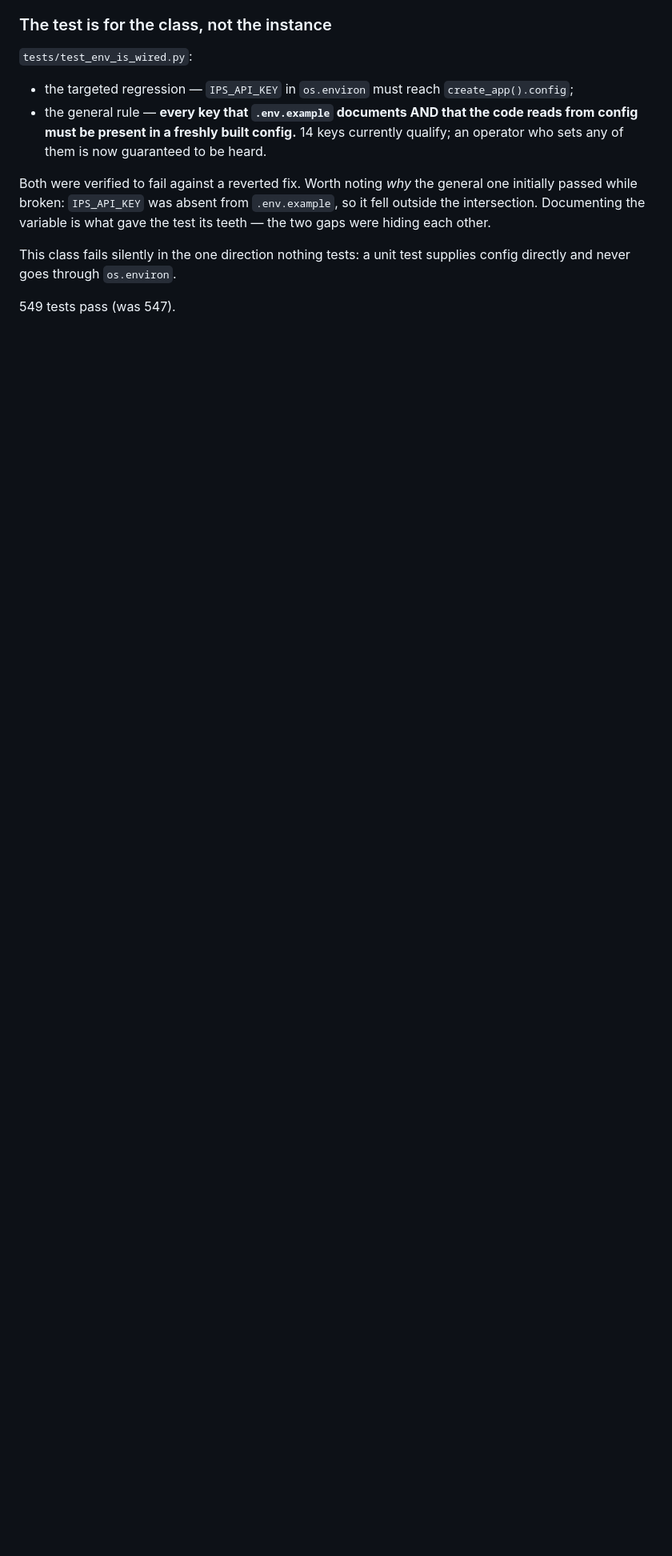
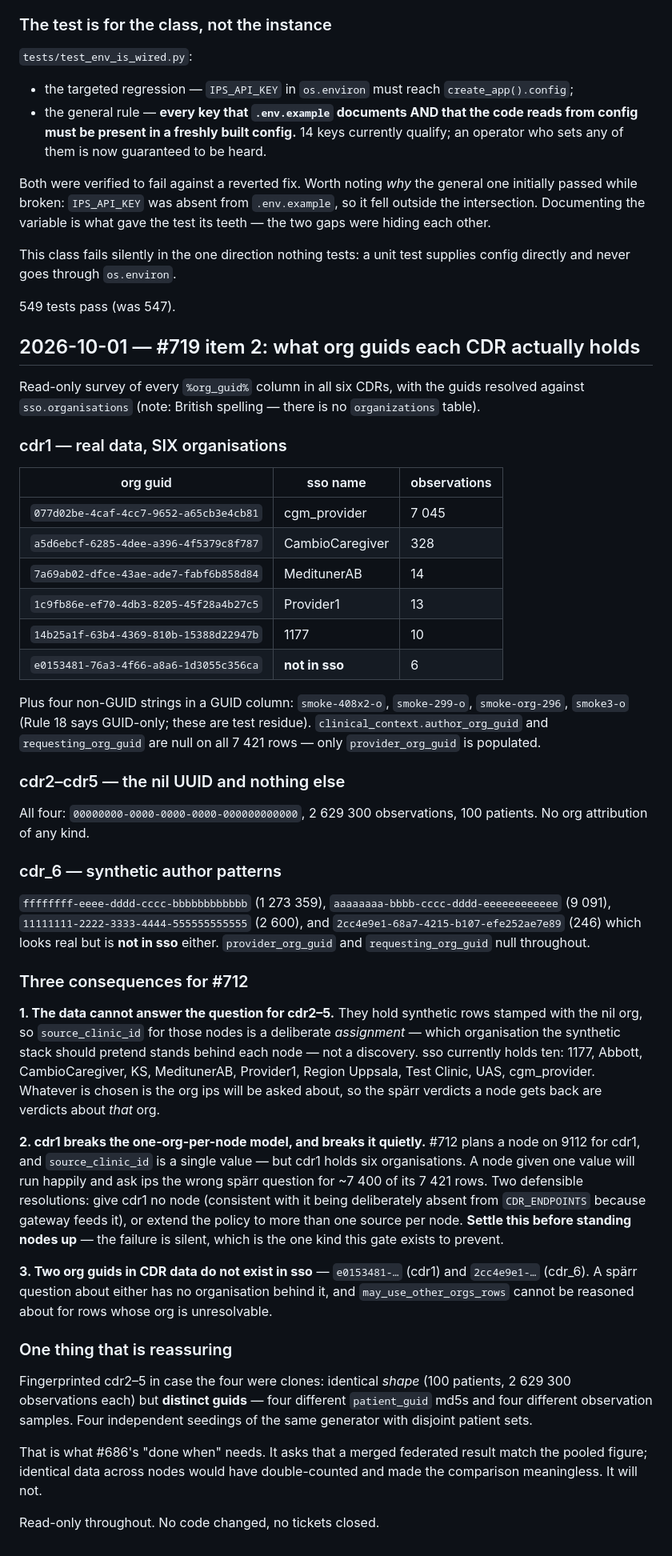
Before and after one commit to profingvar/analyse.pdhc, a Markdown page: progress.md, the part around the change. Shown at 80% size. Drawn GitHub-style; blank space fills up the shorter version.

Commit message:
docs: #719 item 2 — survey the org guids actually present in each CDR
Read-only, all six CDRs, guids resolved against sso.organisations (British
spelling; there is no organizations table).

cdr1 holds SIX organisations -- cgm_provider 7045, CambioCaregiver 328,
MeditunerAB 14, Provider1 13, 1177 10, plus one guid not in sso -- and four
non-GUID smoke-* strings in a GUID column. cdr2-5 hold only the nil UUID.
cdr_6 holds synthetic author patterns plus one unresolvable real-looking guid.

Three consequences for #712, recorded because two are decisions not lookups:

- cdr2-5 cannot be answered from the data; source_clinic_id there is an
  assignment, and whatever is chosen is the org ips gets asked about.
- cdr1 breaks the one-org-per-node model QUIETLY: a node given one
  source_clinic_id asks ips the wrong spärr question for ~7400 of 7421 rows.
  Either cdr1 gets no node, or the policy takes more than one source. Settle
  before standing nodes up -- a silent failure is what this gate exists for.
- two org guids in CDR data are not in sso at all.

Reassuring: cdr2-5 are four independent seedings, not clones -- same shape,
distinct patient and observation guids. #686's pooled-vs-merged comparison
needs that; identical data would have double-counted.

No code changed. #686, #712, #719 stay open.

Co-Authored-By: Claude Opus 5 (1M context) <noreply@anthropic.com>
Claude-Session: https://claude.ai/code/session_01T5Biz5pqQYvNgBF6x3wcrq

```diff
--- a/progress.md
+++ b/progress.md
@@ -1890,3 +1890,71 @@ This class fails silently in the one direction nothing tests: a unit test
 supplies config directly and never goes through `os.environ`.
 
 549 tests pass (was 547).
+
+## 2026-10-01 — #719 item 2: what org guids each CDR actually holds
+
+Read-only survey of every `%org_guid%` column in all six CDRs, with the guids
+resolved against `sso.organisations` (note: British spelling — there is no
+`organizations` table).
+
+### cdr1 — real data, SIX organisations
+| org guid | sso name | observations |
+|---|---|---|
+| `077d02be-4caf-4cc7-9652-a65cb3e4cb81` | cgm_provider | 7 045 |
+| `a5d6ebcf-6285-4dee-a396-4f5379c8f787` | CambioCaregiver | 328 |
+| `7a69ab02-dfce-43ae-ade7-fabf6b858d84` | MeditunerAB | 14 |
+| `1c9fb86e-ef70-4db3-8205-45f28a4b27c5` | Provider1 | 13 |
+| `14b25a1f-63b4-4369-810b-15388d22947b` | 1177 | 10 |
+| `e0153481-76a3-4f66-a8a6-1d3055c356ca` | **not in sso** | 6 |
+
+Plus four non-GUID strings in a GUID column: `smoke-408x2-o`, `smoke-299-o`,
+`smoke-org-296`, `smoke3-o` (Rule 18 says GUID-only; these are test residue).
+`clinical_context.author_org_guid` and `requesting_org_guid` are null on all
+7 421 rows — only `provider_org_guid` is populated.
+
+### cdr2–cdr5 — the nil UUID and nothing else
+All four: `00000000-0000-0000-0000-000000000000`, 2 629 300 observations,
+100 patients. No org attribution of any kind.
+
+### cdr_6 — synthetic author patterns
+`ffffffff-eeee-dddd-cccc-bbbbbbbbbbbb` (1 273 359),
+`aaaaaaaa-bbbb-cccc-dddd-eeeeeeeeeeee` (9 091),
+`11111111-2222-3333-4444-555555555555` (2 600), and
+`2cc4e9e1-68a7-4215-b107-efe252ae7e89` (246) which looks real but is **not in
+sso** either. `provider_org_guid` and `requesting_org_guid` null throughout.
+
+### Three consequences for #712
+
+**1. The data cannot answer the question for cdr2–5.** They hold synthetic rows
+stamped with the nil org, so `source_clinic_id` for those nodes is a deliberate
+*assignment* — which organisation the synthetic stack should pretend stands
+behind each node — not a discovery. sso currently holds ten: 1177, Abbott,
+CambioCaregiver, KS, MeditunerAB, Provider1, Region Uppsala, Test Clinic, UAS,
+cgm_provider. Whatever is chosen is the org ips will be asked about, so the
+spärr verdicts a node gets back are verdicts about *that* org.
+
+**2. cdr1 breaks the one-org-per-node model, and breaks it quietly.** #712 plans
+a node on 9112 for cdr1, and `source_clinic_id` is a single value — but cdr1
+holds six organisations. A node given one value will run happily and ask ips the
+wrong spärr question for ~7 400 of its 7 421 rows. Two defensible resolutions:
+give cdr1 no node (consistent with it being deliberately absent from
+`CDR_ENDPOINTS` because gateway feeds it), or extend the policy to more than one
+source per node. **Settle this before standing nodes up** — the failure is
+silent, which is the one kind this gate exists to prevent.
+
+**3. Two org guids in CDR data do not exist in sso** — `e0153481-…` (cdr1) and
+`2cc4e9e1-…` (cdr_6). A spärr question about either has no organisation behind
+it, and `may_use_other_orgs_rows` cannot be reasoned about for rows whose org is
+unresolvable.
+
+### One thing that is reassuring
+Fingerprinted cdr2–5 in case the four were clones: identical *shape* (100
+patients, 2 629 300 observations each) but **distinct guids** — four different
+`patient_guid` md5s and four different observation samples. Four independent
+seedings of the same generator with disjoint patient sets.
+
+That is what #686's "done when" needs. It asks that a merged federated result
+match the pooled figure; identical data across nodes would have double-counted
+and made the comparison meaningless. It will not.
+
+Read-only throughout. No code changed, no tickets closed.
```
